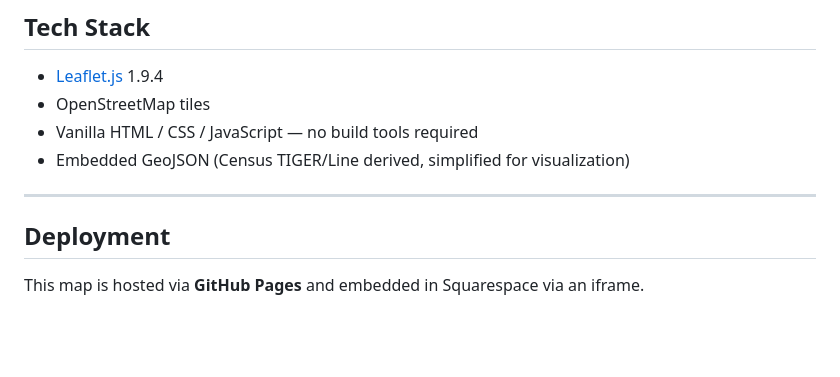
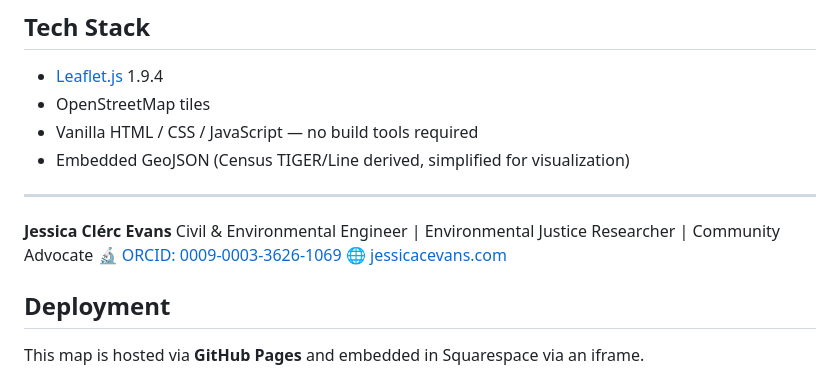
Before and after one commit to jessicacevans/hampton-roads-map, a Markdown page: README.md, the part around the change. GitHub-like rendering; blank space fills up the shorter version.

```diff
--- a/README.md
+++ b/README.md
@@ -53,6 +53,10 @@ An interactive web map of the seven independent cities of the Hampton Roads Metr
 - Embedded GeoJSON (Census TIGER/Line derived, simplified for visualization)
 
 ---
+
+**Jessica Clérc Evans**
+Civil & Environmental Engineer | Environmental Justice Researcher | Community Advocate
+🔬 [ORCID: 0009-0003-3626-1069](https://orcid.org/0009-0003-3626-1069) 🌐 [jessicacevans.com](https://www.jessicacevans.com)
 
 ## Deployment
 
```
